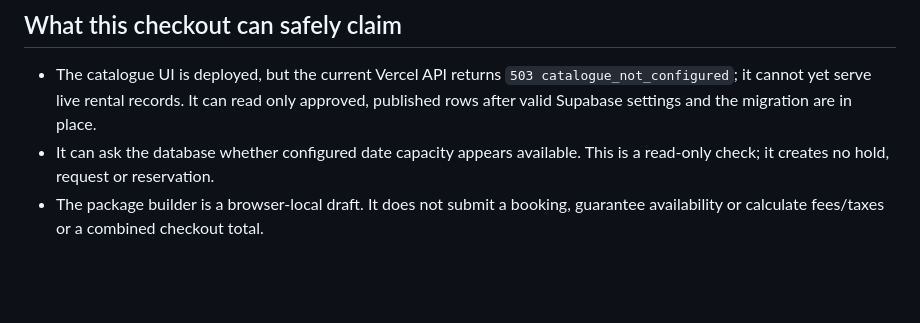
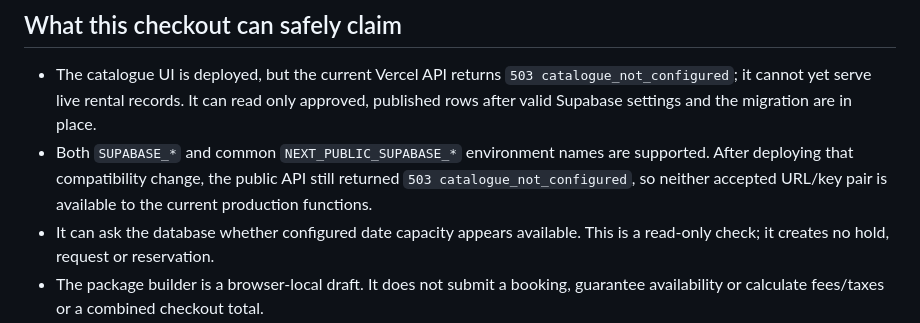
Before and after one commit to dirtydawkins/lockd2, a Markdown page: PRODUCTION_READINESS.md, the part around the change. Drawn GitHub-style; blank space fills up the shorter version.

Commit message:
Record Supabase production environment probe

```diff
--- a/PRODUCTION_READINESS.md
+++ b/PRODUCTION_READINESS.md
@@ -44,6 +44,7 @@ Audit date: 2026-10-28. The production URL was also checked after deployment. Th
 ## What this checkout can safely claim
 
 - The catalogue UI is deployed, but the current Vercel API returns `503 catalogue_not_configured`; it cannot yet serve live rental records. It can read only approved, published rows after valid Supabase settings and the migration are in place.
+- Both `SUPABASE_*` and common `NEXT_PUBLIC_SUPABASE_*` environment names are supported. After deploying that compatibility change, the public API still returned `503 catalogue_not_configured`, so neither accepted URL/key pair is available to the current production functions.
 - It can ask the database whether configured date capacity appears available. This is a read-only check; it creates no hold, request or reservation.
 - The package builder is a browser-local draft. It does not submit a booking, guarantee availability or calculate fees/taxes or a combined checkout total.
 - No completed payment, refund, payout, email, identity verification, owner approval or legal compliance is established by this code.
```
